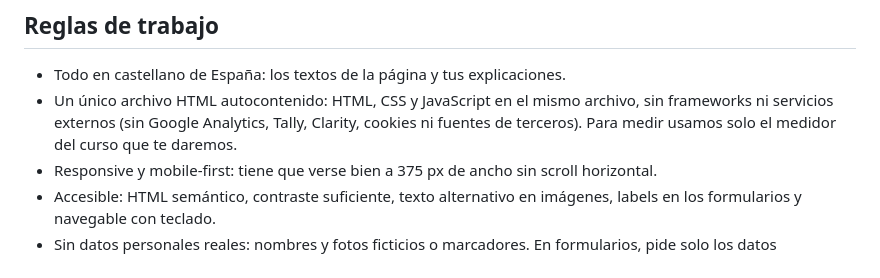
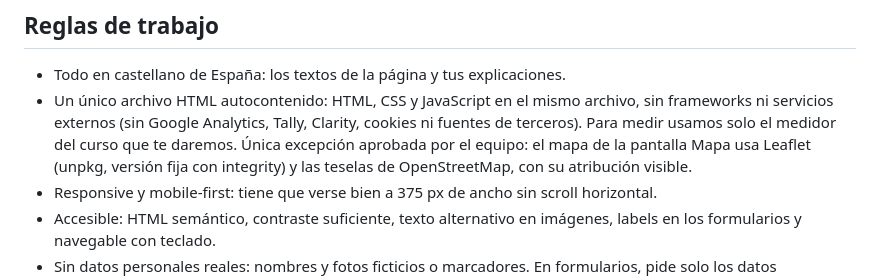
Before and after one commit to nicolasgagof/ed-equipo-3, a Markdown page: CLAUDE.md, the part around the change. GitHub-like rendering.

Commit message:
CLAUDE.md: el mapa de OpenStreetMap como excepción a los servicios externos
Co-Authored-By: Claude Opus 5.5 <noreply@anthropic.com>

```diff
--- a/CLAUDE.md
+++ b/CLAUDE.md
@@ -46,7 +46,7 @@ Bocetos elegidos por el equipo (7), todos en la imagen ed-bocetos.jpg, numerados
 
 ## Reglas de trabajo
 - Todo en castellano de España: los textos de la página y tus explicaciones.
-- Un único archivo HTML autocontenido: HTML, CSS y JavaScript en el mismo archivo, sin frameworks ni servicios externos (sin Google Analytics, Tally, Clarity, cookies ni fuentes de terceros). Para medir usamos solo el medidor del curso que te daremos.
+- Un único archivo HTML autocontenido: HTML, CSS y JavaScript en el mismo archivo, sin frameworks ni servicios externos (sin Google Analytics, Tally, Clarity, cookies ni fuentes de terceros). Para medir usamos solo el medidor del curso que te daremos. Única excepción aprobada por el equipo: el mapa de la pantalla Mapa usa Leaflet (unpkg, versión fija con integrity) y las teselas de OpenStreetMap, con su atribución visible.
 - Responsive y mobile-first: tiene que verse bien a 375 px de ancho sin scroll horizontal.
 - Accesible: HTML semántico, contraste suficiente, texto alternativo en imágenes, labels en los formularios y navegable con teclado.
 - Sin datos personales reales: nombres y fotos ficticios o marcadores. En formularios, pide solo los datos imprescindibles.
```
